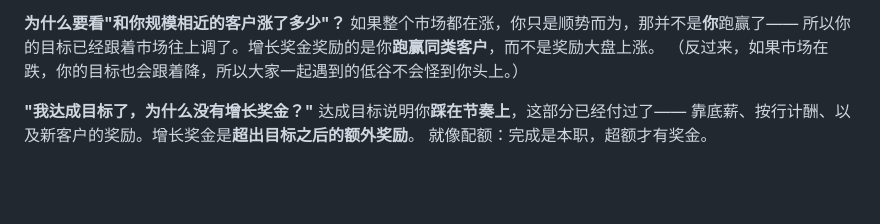
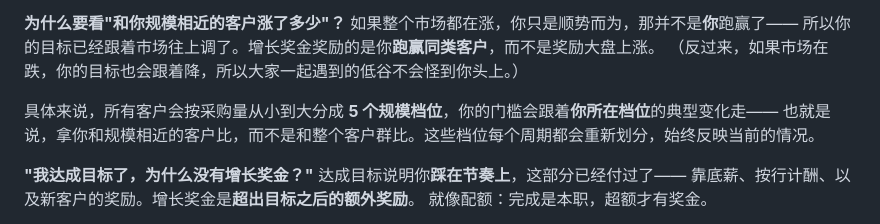
Before and after one commit to JaxonFan/wandt_sales_evaluation, a Markdown page: app/guides/explainer_zh.md, the part around the change. Drawn GitHub-style; blank space fills up the shorter version.

```diff
--- a/app/guides/explainer_zh.md
+++ b/app/guides/explainer_zh.md
@@ -27,6 +27,9 @@
 **为什么要看"和你规模相近的客户涨了多少"？** 如果整个市场都在涨，你只是顺势而为，那并不是**你**跑赢了——
 所以你的目标已经跟着市场往上调了。增长奖金奖励的是你**跑赢同类客户**，而不是奖励大盘上涨。
 （反过来，如果市场在跌，你的目标也会跟着降，所以大家一起遇到的低谷不会怪到你头上。）
+
+具体来说，所有客户会按采购量从小到大分成 **5 个规模档位**，你的门槛会跟着**你所在档位**的典型变化走——
+也就是说，拿你和规模相近的客户比，而不是和整个客户群比。这些档位每个周期都会重新划分，始终反映当前的情况。
 
 **"我达成目标了，为什么没有增长奖金？"** 达成目标说明你**踩在节奏上**，这部分已经付过了——
 靠底薪、按行计酬、以及新客户的奖励。增长奖金是**超出目标之后的额外奖励**。
```
Also changed, not shown: app/guides/explainer_en.md (+4 -0 lines), wandt_bonus_explainer.md (+4 -0 lines).
